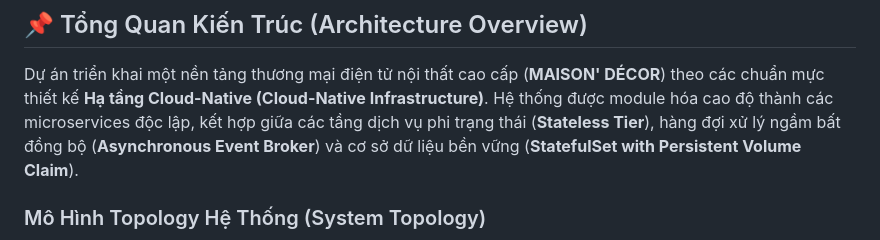
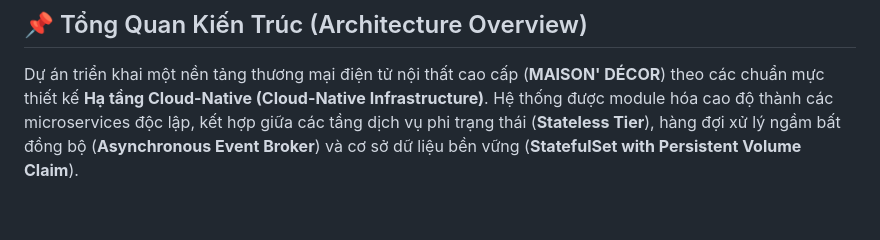
Before and after one commit to kietnguyenx/cloud-microservices-platform-k8s, a Markdown page: README.md, the part around one of its changes. GitHub-like rendering; blank space fills up the shorter version.

```diff
--- a/README.md
+++ b/README.md
@@ -15,5 +15,4 @@
 
 Dự án triển khai một nền tảng thương mại điện tử nội thất cao cấp (**MAISON' DÉCOR**) theo các chuẩn mực thiết kế **Hạ tầng Cloud-Native (Cloud-Native Infrastructure)**. Hệ thống được module hóa cao độ thành các microservices độc lập, kết hợp giữa các tầng dịch vụ phi trạng thái (**Stateless Tier**), hàng đợi xử lý ngầm bất đồng bộ (**Asynchronous Event Broker**) và cơ sở dữ liệu bền vững (**StatefulSet with Persistent Volume Claim**).
 
-### Mô Hình Topology Hệ Thống (System Topology)
 
```
Also changed, not shown: other parts of README.md (+0 -38 lines).
